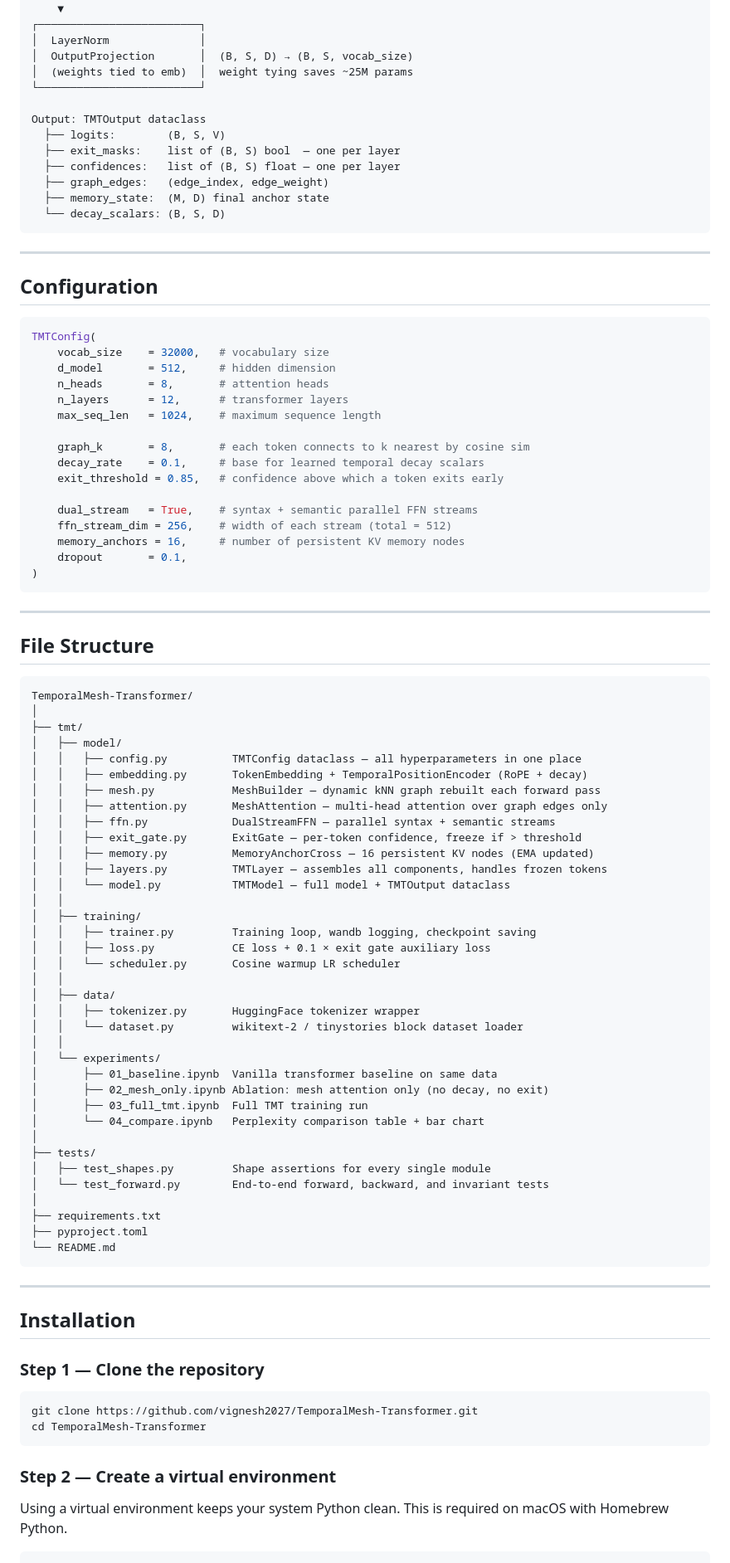
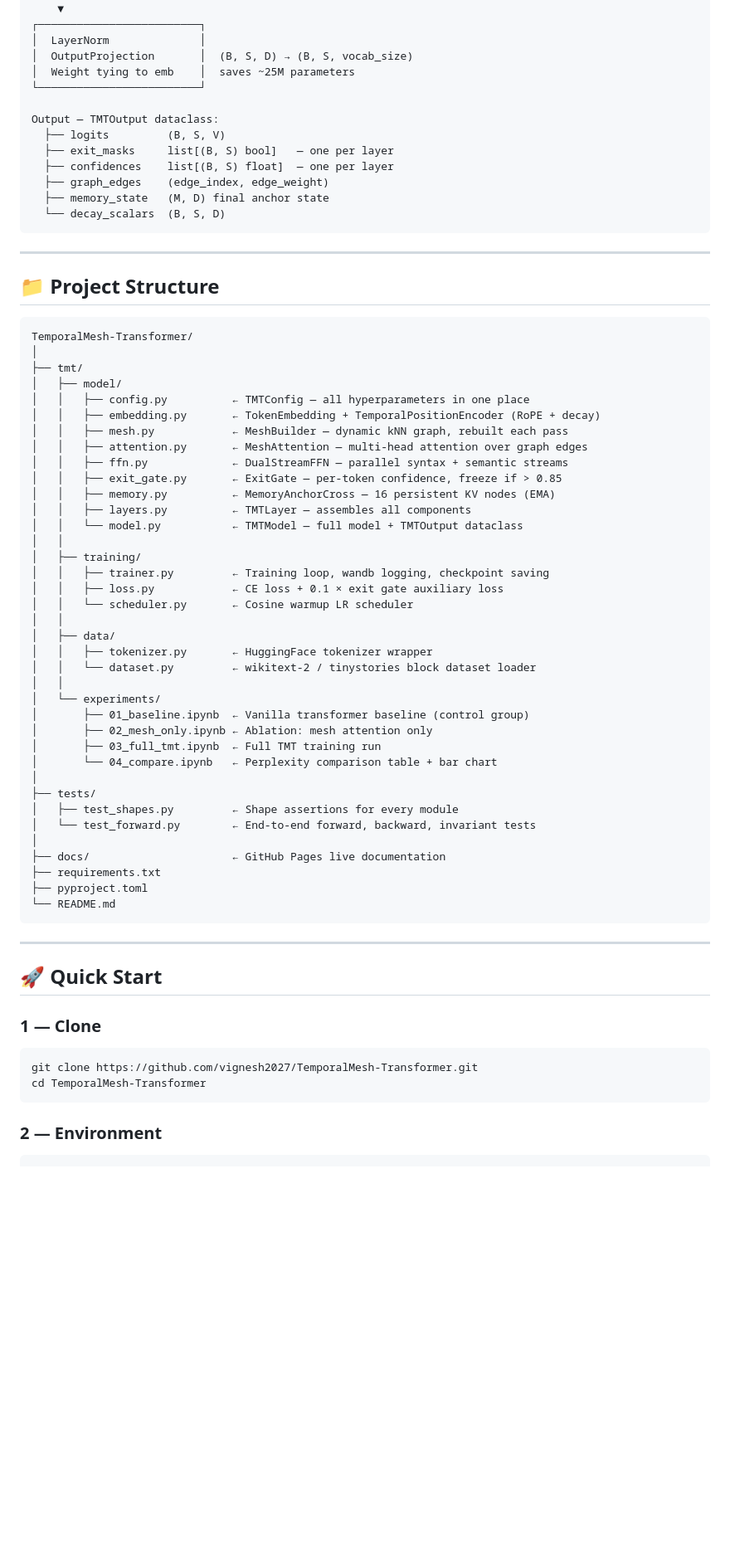
Before and after one commit to vignesh2027/TemporalMesh-Transformer, a Markdown page: README.md, the part around one of its changes. Shown at 83% size. GitHub-like rendering; blank space fills up the shorter version.

Commit message:
Redesign README — animated header, badges, SEO, collapsible architecture sections

````diff
--- a/README.md
+++ b/README.md
@@ -148,79 +155,57 @@ input_ids  (B, S)
 ┌─────────────────────────┐
 │  LayerNorm              │
 │  OutputProjection       │  (B, S, D) → (B, S, vocab_size)
-│  (weights tied to emb)  │  weight tying saves ~25M params
+│  Weight tying to emb    │  saves ~25M parameters
 └─────────────────────────┘
 
-Output: TMTOutput dataclass
-  ├── logits:        (B, S, V)
-  ├── exit_masks:    list of (B, S) bool  — one per layer
-  ├── confidences:   list of (B, S) float — one per layer
-  ├── graph_edges:   (edge_index, edge_weight)
-  ├── memory_state:  (M, D) final anchor state
-  └── decay_scalars: (B, S, D)
+Output — TMTOutput dataclass:
+  ├── logits         (B, S, V)
+  ├── exit_masks     list[(B, S) bool]   — one per layer
+  ├── confidences    list[(B, S) float]  — one per layer
+  ├── graph_edges    (edge_index, edge_weight)
+  ├── memory_state   (M, D) final anchor state
+  └── decay_scalars  (B, S, D)
 ```
 
 ---
 
-## Configuration
-
-```python
-TMTConfig(
-    vocab_size    = 32000,   # vocabulary size
-    d_model       = 512,     # hidden dimension
-    n_heads       = 8,       # attention heads
-    n_layers      = 12,      # transformer layers
-    max_seq_len   = 1024,    # maximum sequence length
-
-    graph_k       = 8,       # each token connects to k nearest by cosine sim
-    decay_rate    = 0.1,     # base for learned temporal decay scalars
-    exit_threshold = 0.85,   # confidence above which a token exits early
-
-    dual_stream   = True,    # syntax + semantic parallel FFN streams
-    ffn_stream_dim = 256,    # width of each stream (total = 512)
-    memory_anchors = 16,     # number of persistent KV memory nodes
-    dropout       = 0.1,
-)
-```
-
----
-
-## File Structure
+## 📁 Project Structure
 
 ```
 TemporalMesh-Transformer/
 │
 ├── tmt/
 │   ├── model/
-│   │   ├── config.py          TMTConfig dataclass — all hyperparameters in one place
-│   │   ├── embedding.py       TokenEmbedding + TemporalPositionEncoder (RoPE + decay)
-│   │   ├── mesh.py            MeshBuilder — dynamic kNN graph rebuilt each forward pass
-│   │   ├── attention.py       MeshAttention — multi-head attention over graph edges only
-│   │   ├── ffn.py             DualStreamFFN — parallel syntax + semantic streams
-│   │   ├── exit_gate.py       ExitGate — per-token confidence, freeze if > threshold
-│   │   ├── memory.py          MemoryAnchorCross — 16 persistent KV nodes (EMA updated)
-│   │   ├── layers.py          TMTLayer — assembles all components, handles frozen tokens
-│   │   └── model.py           TMTModel — full model + TMTOutput dataclass
+│   │   ├── config.py          ← TMTConfig — all hyperparameters in one place
+│   │   ├── embedding.py       ← TokenEmbedding + TemporalPositionEncoder (RoPE + decay)
+│   │   ├── mesh.py            ← MeshBuilder — dynamic kNN graph, rebuilt each pass
+│   │   ├── attention.py       ← MeshAttention — multi-head attention over graph edges
+│   │   ├── ffn.py             ← DualStreamFFN — parallel syntax + semantic streams
+│   │   ├── exit_gate.py       ← ExitGate — per-token confidence, freeze if > 0.85
+│   │   ├── memory.py          ← MemoryAnchorCross — 16 persistent KV nodes (EMA)
+│   │   ├── layers.py          ← TMTLayer — assembles all components
+│   │   └── model.py           ← TMTModel — full model + TMTOutput dataclass
 │   │
 │   ├── training/
-│   │   ├── trainer.py         Training loop, wandb logging, checkpoint saving
-│   │   ├── loss.py            CE loss + 0.1 × exit gate auxiliary loss
-│   │   └── scheduler.py       Cosine warmup LR scheduler
+│   │   ├── trainer.py         ← Training loop, wandb logging, checkpoint saving
+│   │   ├── loss.py            ← CE loss + 0.1 × exit gate auxiliary loss
+│   │   └── scheduler.py       ← Cosine warmup LR scheduler
 │   │
 │   ├── data/
-│   │   ├── tokenizer.py       HuggingFace tokenizer wrapper
-│   │   └── dataset.py         wikitext-2 / tinystories block dataset loader
+│   │   ├── tokenizer.py       ← HuggingFace tokenizer wrapper
+│   │   └── dataset.py         ← wikitext-2 / tinystories block dataset loader
 │   │
 │   └── experiments/
-│       ├── 01_baseline.ipynb  Vanilla transformer baseline on same data
-│       ├── 02_mesh_only.ipynb Ablation: mesh attention only (no decay, no exit)
-│       ├── 03_full_tmt.ipynb  Full TMT training run
-│       └── 04_compare.ipynb   Perplexity comparison table + bar chart
+│       ├── 01_baseline.ipynb  ← Vanilla transformer baseline (control group)
+│       ├── 02_mesh_only.ipynb ← Ablation: mesh attention only
+│       ├── 03_full_tmt.ipynb  ← Full TMT training run
+│       └── 04_compare.ipynb   ← Perplexity comparison table + bar chart
 │
 ├── tests/
-│   ├── test_shapes.py         Shape assertions for every single module
-│   └── test_forward.py        End-to-end forward, backward, and invariant tests
+│   ├── test_shapes.py         ← Shape assertions for every module
+│   └── test_forward.py        ← End-to-end forward, backward, invariant tests
 │
+├── docs/                      ← GitHub Pages live documentation
 ├── requirements.txt
 ├── pyproject.toml
 └── README.md
@@ -228,18 +213,16 @@ TemporalMesh-Transformer/
 
 ---
 
-## Installation
+## 🚀 Quick Start
 
-### Step 1 — Clone the repository
+### 1 — Clone
 
 ```bash
 git clone https://github.com/vignesh2027/TemporalMesh-Transformer.git
 cd TemporalMesh-Transformer
 ```
 
-### Step 2 — Create a virtual environment
-
-Using a virtual environment keeps your system Python clean. This is required on macOS with Homebrew Python.
+### 2 — Environment
 
 ```bash
 python3 -m venv .venv
````
Also changed, not shown: other parts of README.md (+212 -216 lines).
